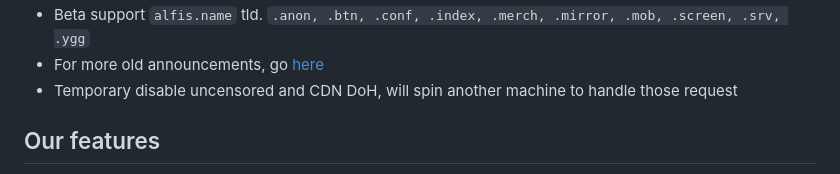
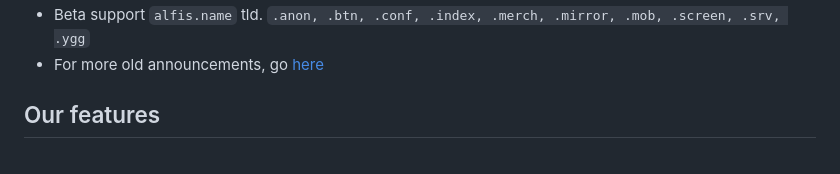
Before and after one commit to fun-ed/blahdns, a Markdown page: README.md, the part around one of its changes. Drawn GitHub-style.

```diff
--- a/README.md
+++ b/README.md
@@ -15,6 +10,6 @@
 * Beta support `alfis.name` tld. `.anon, .btn, .conf, .index, .merch, .mirror, .mob, .screen, .srv, .ygg`
 * For more old announcements, go [here](https://github.com/fun-ed/blahdns/issues/36)
-* Temporary disable uncensored and CDN DoH, will spin another machine to handle those request
+
 
 ## Our features
 
```
Also changed, not shown: other parts of README.md (+1 -6 lines).
